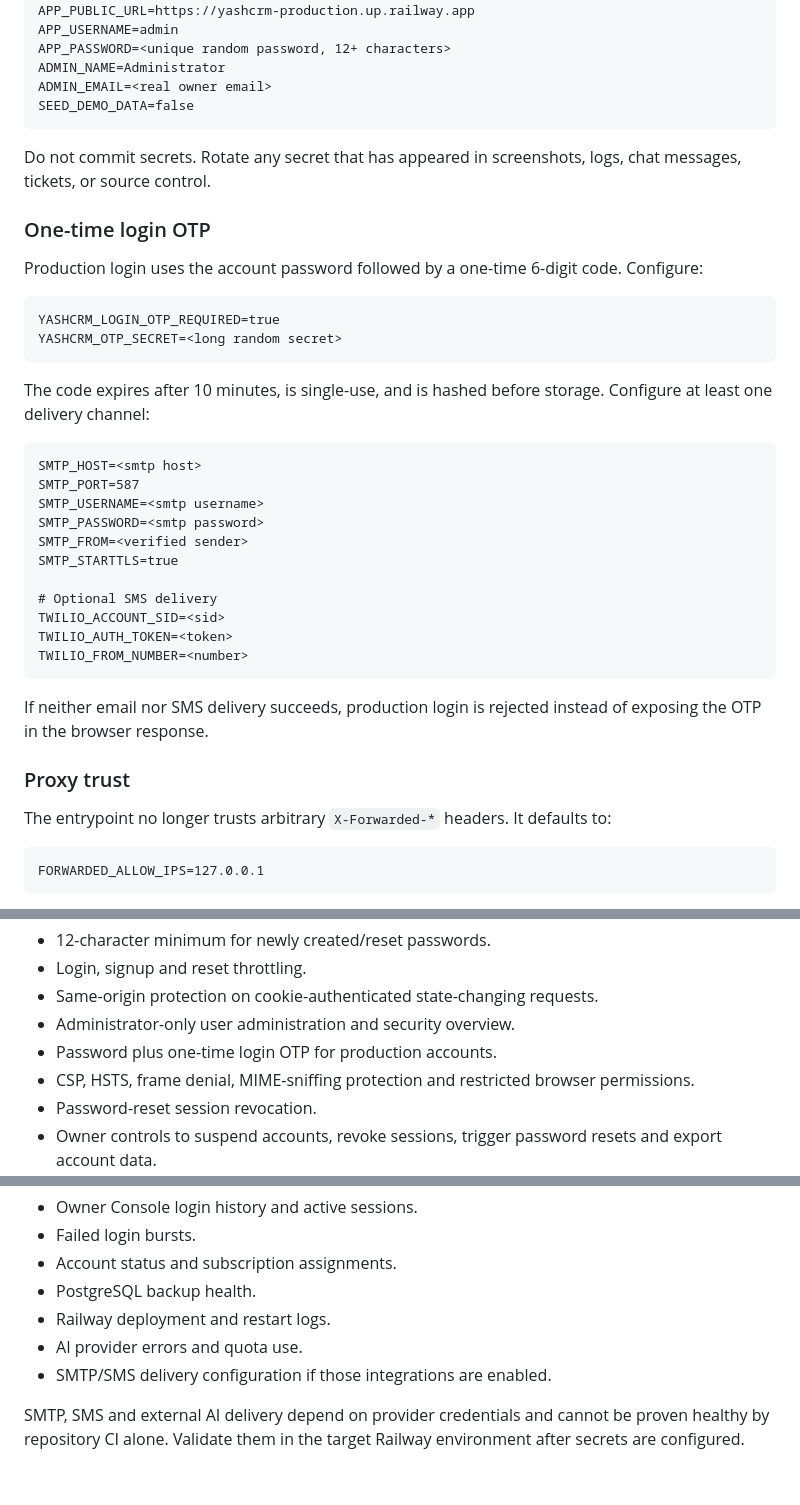
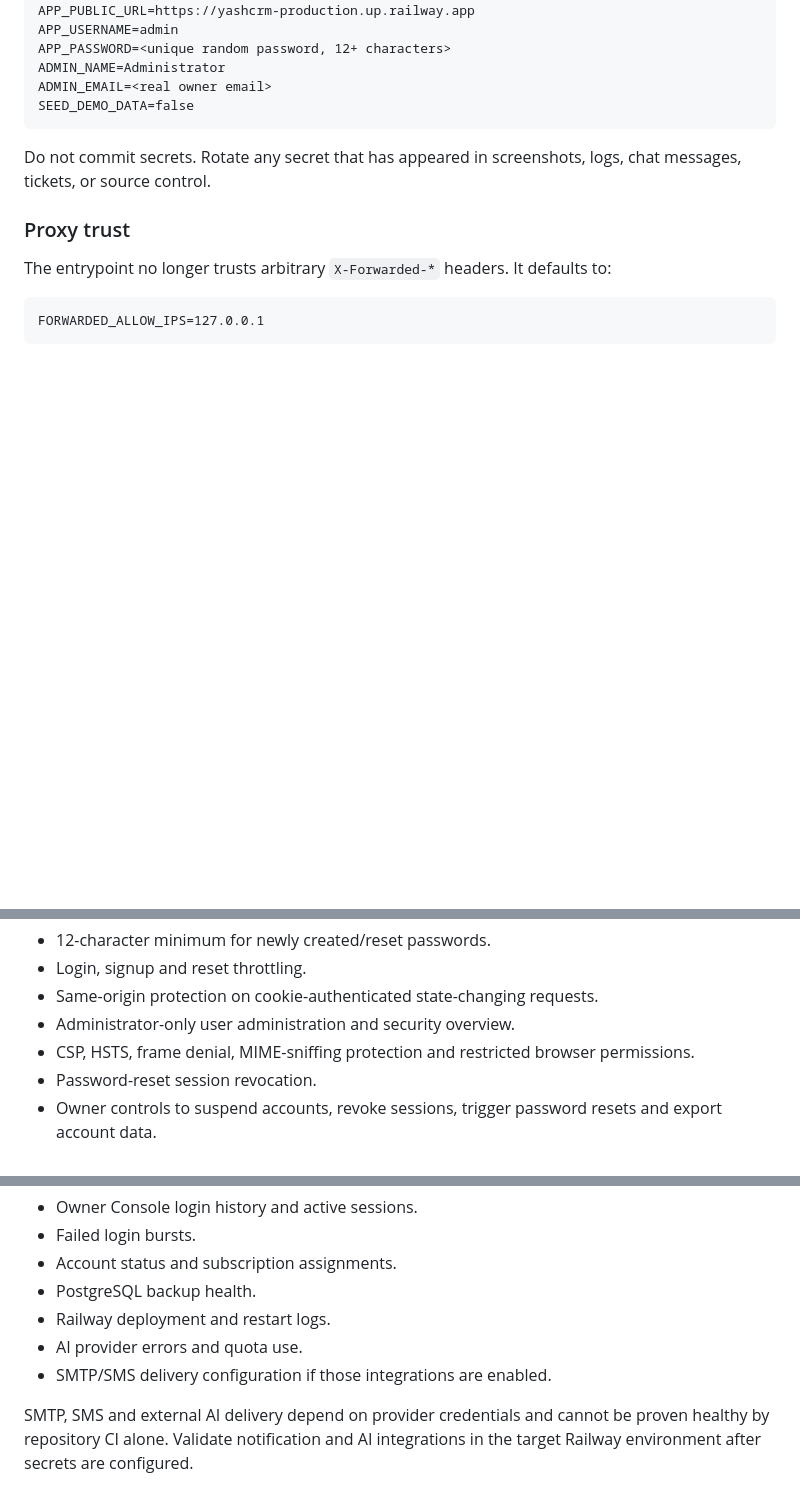
Before and after one commit to AN4NDHUX/yash-crm, a Markdown page: CLOUD_DEPLOY.md, 3 parts joined by grey strips. Drawn GitHub-style; blank space fills up the shorter version.

Commit message:
Remove OTP section from Railway deployment guide

````diff
--- a/CLOUD_DEPLOY.md
+++ b/CLOUD_DEPLOY.md
@@ -37,33 +37,6 @@ SEED_DEMO_DATA=false
 
 Do not commit secrets. Rotate any secret that has appeared in screenshots, logs, chat messages, tickets, or source control.
 
-### One-time login OTP
-
-Production login uses the account password followed by a one-time 6-digit code. Configure:
-
-```text
-YASHCRM_LOGIN_OTP_REQUIRED=true
-YASHCRM_OTP_SECRET=<long random secret>
-```
-
-The code expires after 10 minutes, is single-use, and is hashed before storage. Configure at least one delivery channel:
-
-```text
-SMTP_HOST=<smtp host>
-SMTP_PORT=587
-SMTP_USERNAME=<smtp username>
-SMTP_PASSWORD=<smtp password>
-SMTP_FROM=<verified sender>
-SMTP_STARTTLS=true
-
-# Optional SMS delivery
-TWILIO_ACCOUNT_SID=<sid>
-TWILIO_AUTH_TOKEN=<token>
-TWILIO_FROM_NUMBER=<number>
-```
-
-If neither email nor SMS delivery succeeds, production login is rejected instead of exposing the OTP in the browser response.
-
 ### Proxy trust
 
 The entrypoint no longer trusts arbitrary `X-Forwarded-*` headers. It defaults to:
@@ -94,7 +67,6 @@ Additional controls include:
 - Login, signup and reset throttling.
 - Same-origin protection on cookie-authenticated state-changing requests.
 - Administrator-only user administration and security overview.
-- Password plus one-time login OTP for production accounts.
 - CSP, HSTS, frame denial, MIME-sniffing protection and restricted browser permissions.
 - Password-reset session revocation.
 - Owner controls to suspend accounts, revoke sessions, trigger password resets and export account data.
@@ -172,4 +144,4 @@ Periodically review:
 - AI provider errors and quota use.
 - SMTP/SMS delivery configuration if those integrations are enabled.
 
-SMTP, SMS and external AI delivery depend on provider credentials and cannot be proven healthy by repository CI alone. Validate them in the target Railway environment after secrets are configured.
+SMTP, SMS and external AI delivery depend on provider credentials and cannot be proven healthy by repository CI alone. Validate notification and AI integrations in the target Railway environment after secrets are configured.
````
